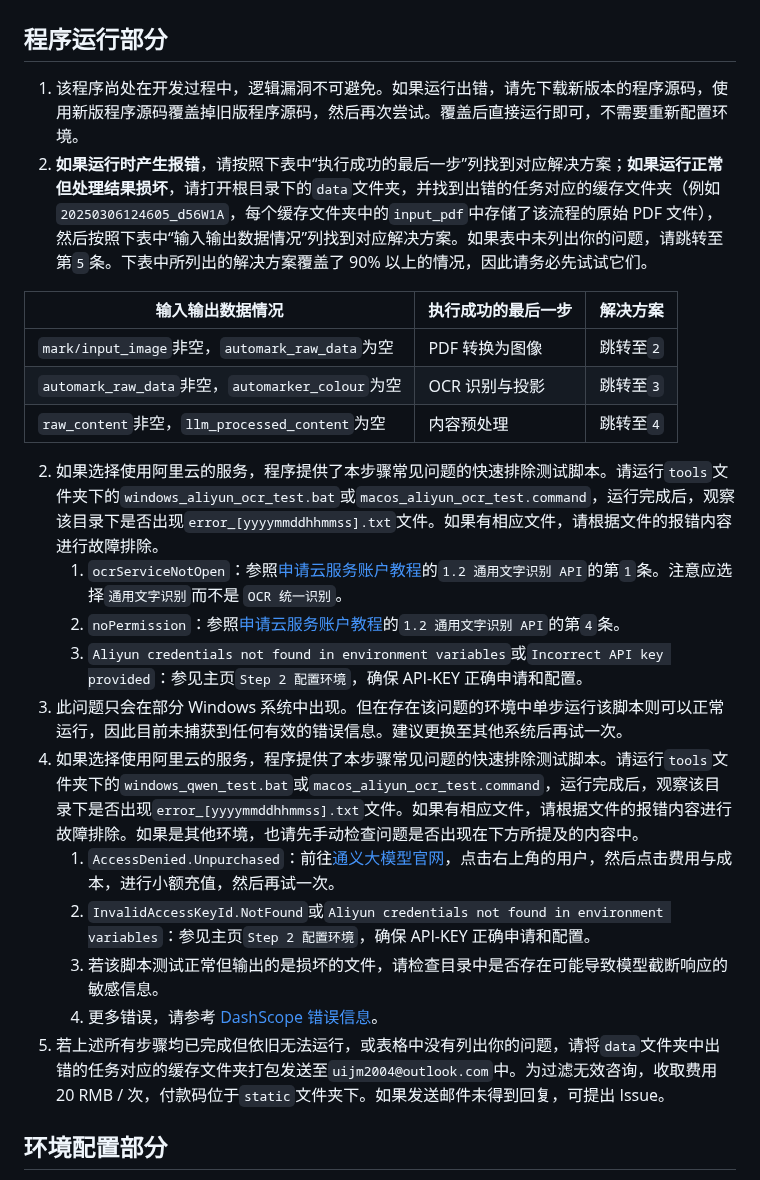
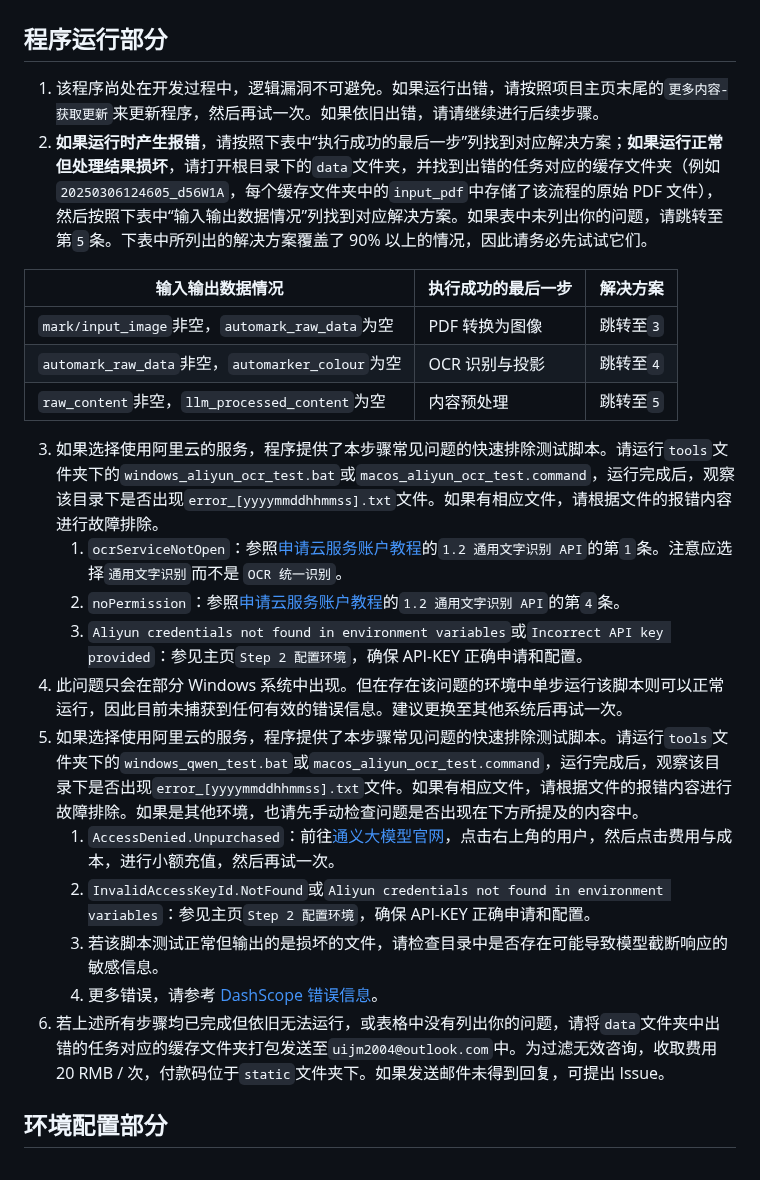
Before and after one commit to NatsUIJM/autoContents, a Markdown page: docs/问题排查方案.md, the part around the change. GitHub-like rendering.

```diff
--- a/docs/问题排查方案.md
+++ b/docs/问题排查方案.md
@@ -2,26 +2,26 @@
 
 ## 程序运行部分
 
-1. 该程序尚处在开发过程中，逻辑漏洞不可避免。如果运行出错，请先下载新版本的程序源码，使用新版程序源码覆盖掉旧版程序源码，然后再次尝试。覆盖后直接运行即可，不需要重新配置环境。
-1. **如果运行时产生报错**，请按照下表中“执行成功的最后一步”列找到对应解决方案；**如果运行正常但处理结果损坏**，请打开根目录下的`data`文件夹，并找到出错的任务对应的缓存文件夹（例如`20250306124605_d56W1A`，每个缓存文件夹中的`input_pdf`中存储了该流程的原始 PDF 文件），然后按照下表中“输入输出数据情况”列找到对应解决方案。如果表中未列出你的问题，请跳转至第`5`条。下表中所列出的解决方案覆盖了 90% 以上的情况，因此请务必先试试它们。
+1. 该程序尚处在开发过程中，逻辑漏洞不可避免。如果运行出错，请按照项目主页末尾的`更多内容-获取更新`来更新程序，然后再试一次。如果依旧出错，请请继续进行后续步骤。
+2. **如果运行时产生报错**，请按照下表中“执行成功的最后一步”列找到对应解决方案；**如果运行正常但处理结果损坏**，请打开根目录下的`data`文件夹，并找到出错的任务对应的缓存文件夹（例如`20250306124605_d56W1A`，每个缓存文件夹中的`input_pdf`中存储了该流程的原始 PDF 文件），然后按照下表中“输入输出数据情况”列找到对应解决方案。如果表中未列出你的问题，请跳转至第`5`条。下表中所列出的解决方案覆盖了 90% 以上的情况，因此请务必先试试它们。
 
 | 输入输出数据情况                                 | 执行成功的最后一步 | 解决方案  |
 | ------------------------------------------------ | ------------------ | --------- |
-| `mark/input_image`非空，`automark_raw_data`为空  | PDF 转换为图像     | 跳转至`2` |
-| `automark_raw_data`非空，`automarker_colour`为空 | OCR 识别与投影     | 跳转至`3` |
-| `raw_content`非空，`llm_processed_content`为空   | 内容预处理         | 跳转至`4` |
+| `mark/input_image`非空，`automark_raw_data`为空  | PDF 转换为图像     | 跳转至`3` |
+| `automark_raw_data`非空，`automarker_colour`为空 | OCR 识别与投影     | 跳转至`4` |
+| `raw_content`非空，`llm_processed_content`为空   | 内容预处理         | 跳转至`5` |
 
-2. 如果选择使用阿里云的服务，程序提供了本步骤常见问题的快速排除测试脚本。请运行`tools`文件夹下的`windows_aliyun_ocr_test.bat`或`macos_aliyun_ocr_test.command`，运行完成后，观察该目录下是否出现`error_[yyyymmddhhmmss].txt`文件。如果有相应文件，请根据文件的报错内容进行故障排除。
+3. 如果选择使用阿里云的服务，程序提供了本步骤常见问题的快速排除测试脚本。请运行`tools`文件夹下的`windows_aliyun_ocr_test.bat`或`macos_aliyun_ocr_test.command`，运行完成后，观察该目录下是否出现`error_[yyyymmddhhmmss].txt`文件。如果有相应文件，请根据文件的报错内容进行故障排除。
    1. `ocrServiceNotOpen`：参照[申请云服务账户教程](./如何申请云服务账户.md)的`1.2 通用文字识别 API`的第`1`条。注意应选择`通用文字识别`而不是 `OCR 统一识别`。
    2. `noPermission`：参照[申请云服务账户教程](./如何申请云服务账户.md)的`1.2 通用文字识别 API`的第`4`条。
    3. `Aliyun credentials not found in environment variables`或`Incorrect API key provided`：参见主页`Step 2 配置环境`，确保 API-KEY 正确申请和配置。
-3. 此问题只会在部分 Windows 系统中出现。但在存在该问题的环境中单步运行该脚本则可以正常运行，因此目前未捕获到任何有效的错误信息。建议更换至其他系统后再试一次。
-4. 如果选择使用阿里云的服务，程序提供了本步骤常见问题的快速排除测试脚本。请运行`tools`文件夹下的`windows_qwen_test.bat`或`macos_aliyun_ocr_test.command`，运行完成后，观察该目录下是否出现`error_[yyyymmddhhmmss].txt`文件。如果有相应文件，请根据文件的报错内容进行故障排除。如果是其他环境，也请先手动检查问题是否出现在下方所提及的内容中。
+4. 此问题只会在部分 Windows 系统中出现。但在存在该问题的环境中单步运行该脚本则可以正常运行，因此目前未捕获到任何有效的错误信息。建议更换至其他系统后再试一次。
+5. 如果选择使用阿里云的服务，程序提供了本步骤常见问题的快速排除测试脚本。请运行`tools`文件夹下的`windows_qwen_test.bat`或`macos_aliyun_ocr_test.command`，运行完成后，观察该目录下是否出现`error_[yyyymmddhhmmss].txt`文件。如果有相应文件，请根据文件的报错内容进行故障排除。如果是其他环境，也请先手动检查问题是否出现在下方所提及的内容中。
    1. `AccessDenied.Unpurchased`：前往[通义大模型官网](https://www.aliyun.com/product/tongyi)，点击右上角的用户，然后点击费用与成本，进行小额充值，然后再试一次。
    2. `InvalidAccessKeyId.NotFound`或`Aliyun credentials not found in environment variables`：参见主页`Step 2 配置环境`，确保 API-KEY 正确申请和配置。
    3. 若该脚本测试正常但输出的是损坏的文件，请检查目录中是否存在可能导致模型截断响应的敏感信息。
    4. 更多错误，请参考 [DashScope 错误信息](https://help.aliyun.com/zh/model-studio/developer-reference/error-code?spm=a2c4g.11186623.0.0.74b04823cXa0Ka)。
-5. 若上述所有步骤均已完成但依旧无法运行，或表格中没有列出你的问题，请将`data`文件夹中出错的任务对应的缓存文件夹打包发送至`uijm2004@outlook.com`中。为过滤无效咨询，收取费用 20 RMB / 次，付款码位于`static`文件夹下。如果发送邮件未得到回复，可提出 Issue。
+6. 若上述所有步骤均已完成但依旧无法运行，或表格中没有列出你的问题，请将`data`文件夹中出错的任务对应的缓存文件夹打包发送至`uijm2004@outlook.com`中。为过滤无效咨询，收取费用 20 RMB / 次，付款码位于`static`文件夹下。如果发送邮件未得到回复，可提出 Issue。
 
 ## 环境配置部分
 
```
